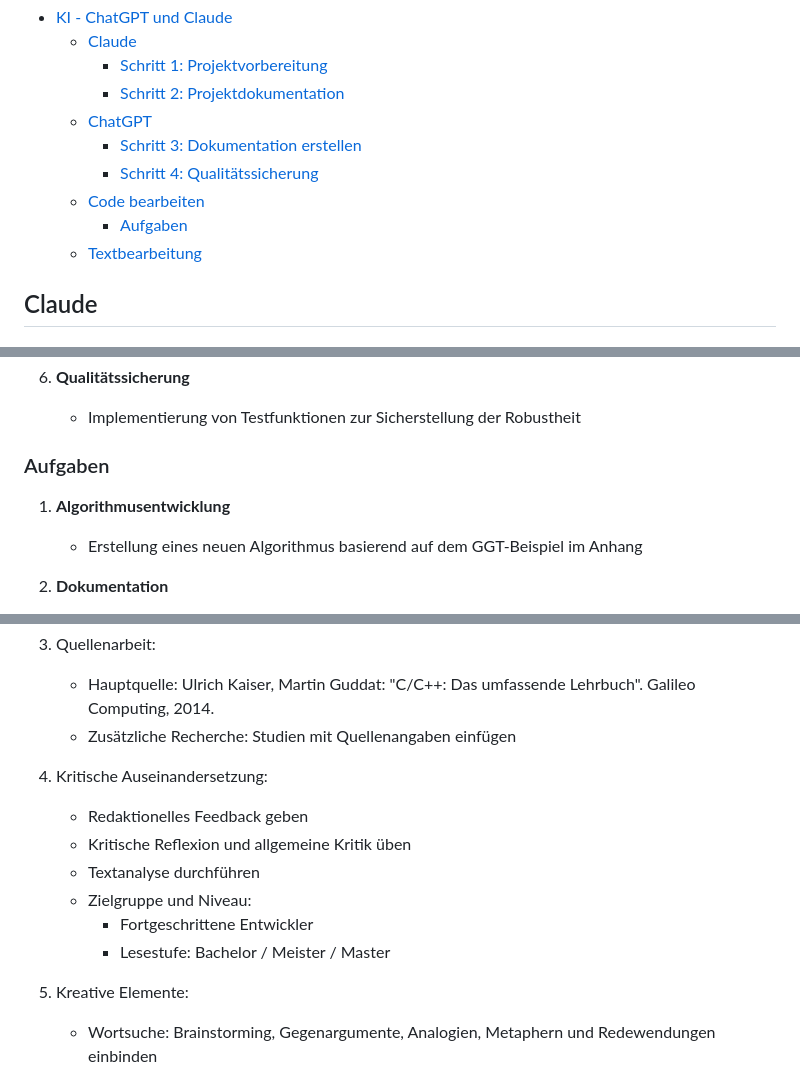
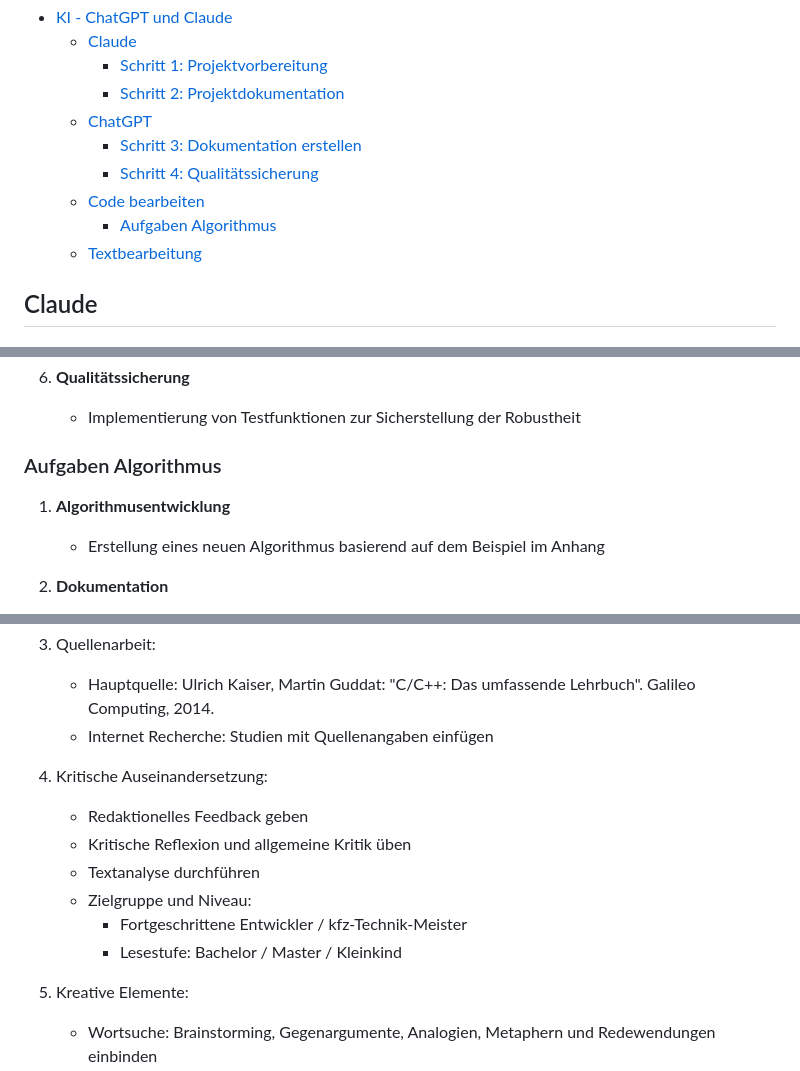
Before and after one commit to ju1-eu/algorithmus-visualisierung, a Markdown page: docs/KI/KI-ChatGPT-Claude.md, 3 parts joined by grey strips. Drawn GitHub-style.

```diff
--- a/docs/KI/KI-ChatGPT-Claude.md
+++ b/docs/KI/KI-ChatGPT-Claude.md
@@ -14,7 +14,7 @@ date: "2024-10-10"
     - [Schritt 3: Dokumentation erstellen](#schritt-3-dokumentation-erstellen)
     - [Schritt 4: Qualitätssicherung](#schritt-4-qualitätssicherung)
   - [Code bearbeiten](#code-bearbeiten)
-    - [Aufgaben](#aufgaben)
+    - [Aufgaben Algorithmus](#aufgaben-algorithmus)
   - [Textbearbeitung](#textbearbeitung)
 
 ## Claude
@@ -101,10 +101,10 @@ Aufgabe:
 6. **Qualitätssicherung**
    - Implementierung von Testfunktionen zur Sicherstellung der Robustheit
 
-### Aufgaben
+### Aufgaben Algorithmus
 
 1. **Algorithmusentwicklung**
-   - Erstellung eines neuen Algorithmus basierend auf dem GGT-Beispiel im Anhang
+   - Erstellung eines neuen Algorithmus basierend auf dem Beispiel im Anhang
 
 2. **Dokumentation**
    - Erstellung einer formatierten Darstellung in Markdown mit LaTeX-Formeln
@@ -145,15 +145,15 @@ Aufgabe:
 
 3. Quellenarbeit:
    - Hauptquelle: Ulrich Kaiser, Martin Guddat: "C/C++: Das umfassende Lehrbuch". Galileo Computing, 2014.
-   - Zusätzliche Recherche: Studien mit Quellenangaben einfügen
+   - Internet Recherche: Studien mit Quellenangaben einfügen
 
 4. Kritische Auseinandersetzung:
    - Redaktionelles Feedback geben
    - Kritische Reflexion und allgemeine Kritik üben
    - Textanalyse durchführen
    - Zielgruppe und Niveau:
-     - Fortgeschrittene Entwickler
-     - Lesestufe: Bachelor / Meister / Master
+     - Fortgeschrittene Entwickler / kfz-Technik-Meister
+     - Lesestufe: Bachelor / Master / Kleinkind
 
 5. Kreative Elemente:
    - Wortsuche: Brainstorming, Gegenargumente, Analogien, Metaphern und Redewendungen einbinden
```
Also changed, not shown: other parts of docs/KI/KI-ChatGPT-Claude.md (+1 -1 lines), docs/KI/git_projekt.md (+73 -1 lines).
